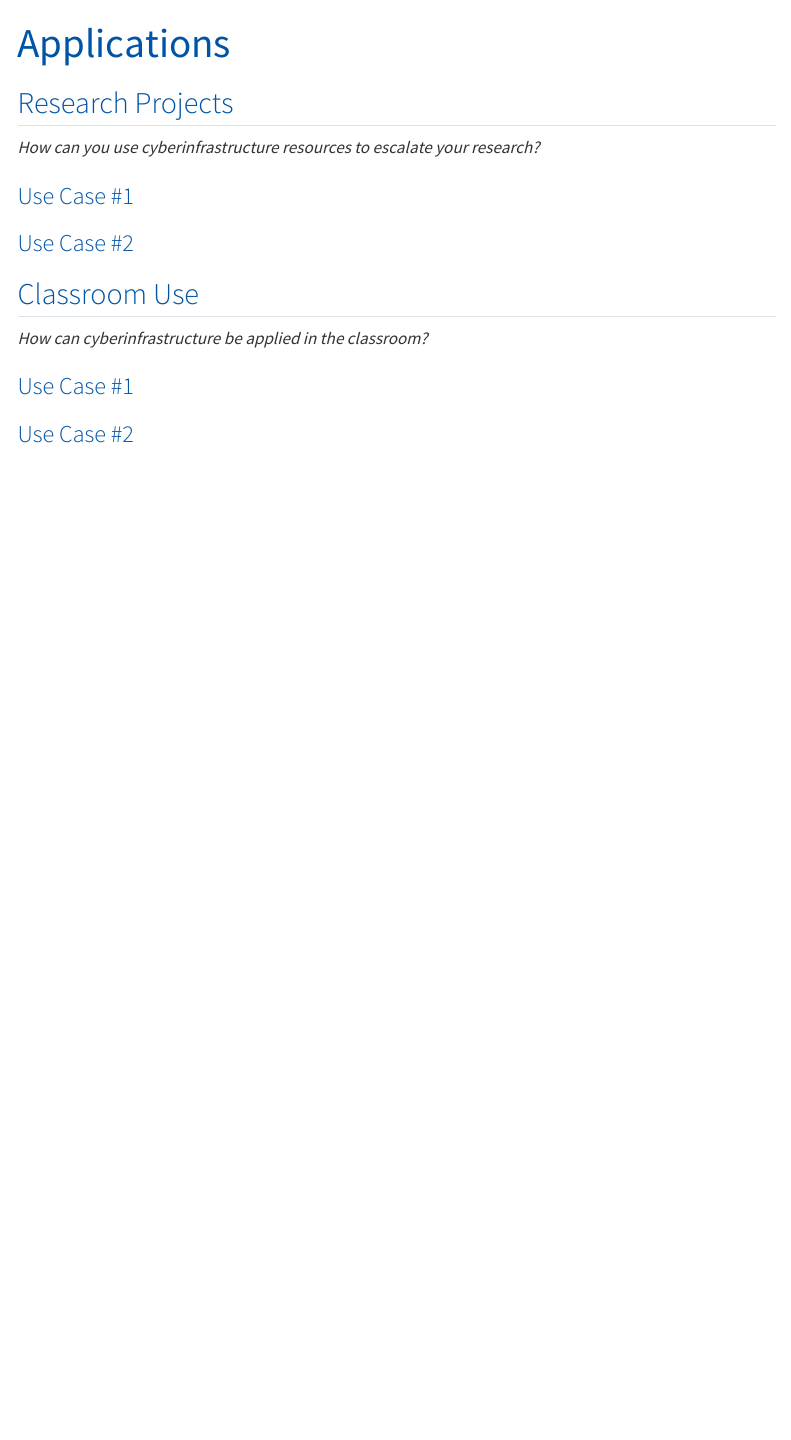
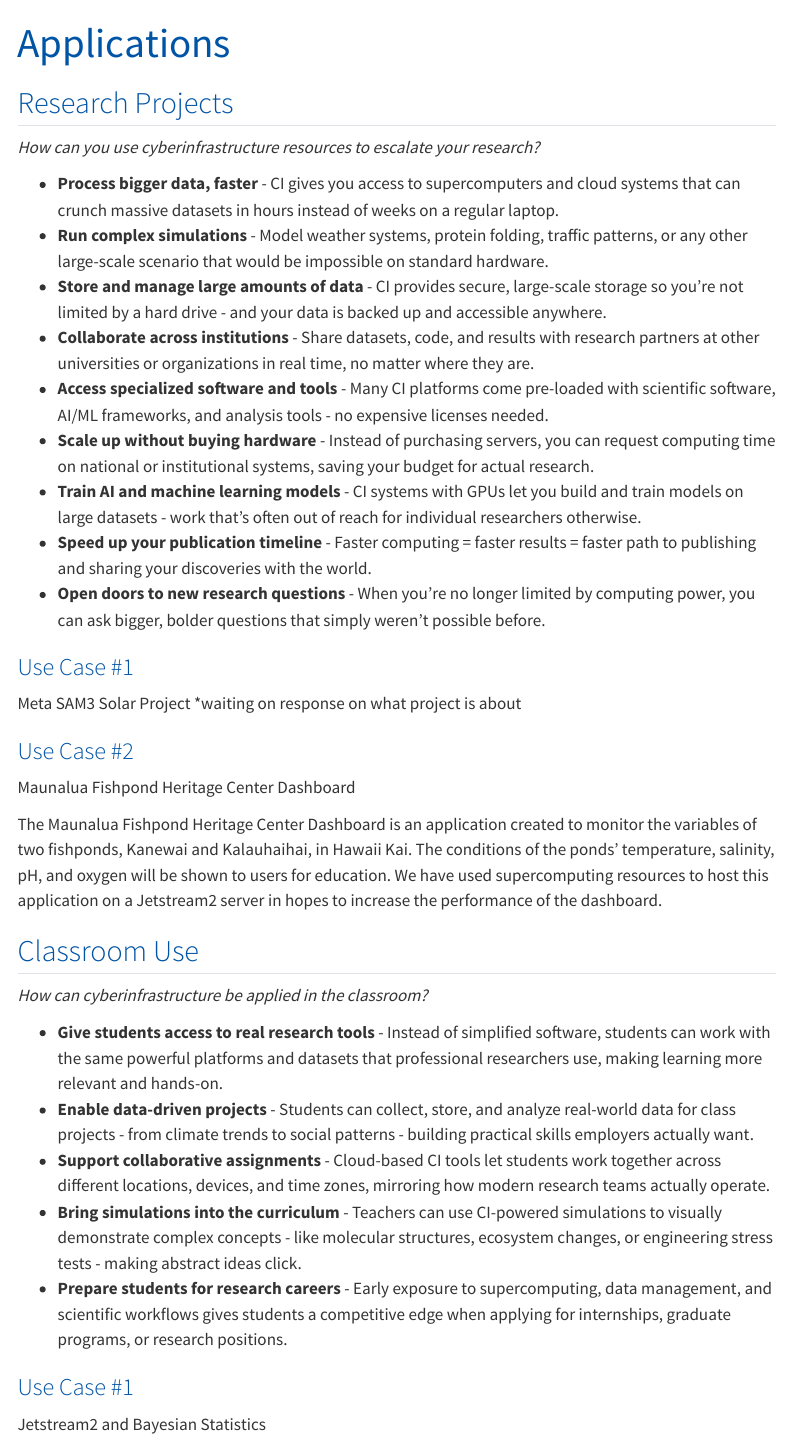
Before and after one commit to CUH-CI/cuh-ci.github.io, a Quarto document (use-cases.qmd): the page in a window 1100 px wide, from its top. Rendered offline with R 4.5, knitr and Pandoc in place of Quarto, with nearby package versions; menus at the side of the page are left out.

Commit message:
content edits

```diff
--- a/use-cases.qmd
+++ b/use-cases.qmd
@@ -8,13 +8,36 @@ editor: visual
 
 *How can you use cyberinfrastructure resources to escalate your research?*
 
+-   **Process bigger data, faster** - CI gives you access to supercomputers and cloud systems that can crunch massive datasets in hours instead of weeks on a regular laptop.
+-   **Run complex simulations** - Model weather systems, protein folding, traffic patterns, or any other large-scale scenario that would be impossible on standard hardware.
+-   **Store and manage large amounts of data** - CI provides secure, large-scale storage so you're not limited by a hard drive - and your data is backed up and accessible anywhere.
+-   **Collaborate across institutions** - Share datasets, code, and results with research partners at other universities or organizations in real time, no matter where they are.
+-   **Access specialized software and tools** - Many CI platforms come pre-loaded with scientific software, AI/ML frameworks, and analysis tools - no expensive licenses needed.
+-   **Scale up without buying hardware** - Instead of purchasing servers, you can request computing time on national or institutional systems, saving your budget for actual research.
+-   **Train AI and machine learning models** - CI systems with GPUs let you build and train models on large datasets - work that's often out of reach for individual researchers otherwise.
+-   **Speed up your publication timeline** - Faster computing = faster results = faster path to publishing and sharing your discoveries with the world.
+-   **Open doors to new research questions** - When you're no longer limited by computing power, you can ask bigger, bolder questions that simply weren't possible before.
+
 ### Use Case #1
 
+Meta SAM3 Solar Project \*waiting on response on what project is about
+
 ### Use Case #2
+
+Maunalua Fishpond Heritage Center Dashboard
+
+The Maunalua Fishpond Heritage Center Dashboard is an application created to monitor the variables of two fishponds, Kanewai and Kalauhaihai, in Hawaii Kai. The conditions of the ponds' temperature, salinity, pH, and oxygen will be shown to users for education. We have used supercomputing resources to host this application on a Jetstream2 server in hopes to increase the performance of the dashboard.
 
 ## Classroom Use
 
 *How can cyberinfrastructure be applied in the classroom?*
 
+- **Give students access to real research tools** - Instead of simplified software, students can work with the same powerful platforms and datasets that professional researchers use, making learning more relevant and hands-on.
+- **Enable data-driven projects** - Students can collect, store, and analyze real-world data for class projects - from climate trends to social patterns - building practical skills employers actually want.
+- **Support collaborative assignments** - Cloud-based CI tools let students work together across different locations, devices, and time zones, mirroring how modern research teams actually operate.
+- **Bring simulations into the curriculum** - Teachers can use CI-powered simulations to visually demonstrate complex concepts - like molecular structures, ecosystem changes, or engineering stress tests - making abstract ideas click.
+- **Prepare students for research careers** - Early exposure to supercomputing, data management, and scientific workflows gives students a competitive edge when applying for internships, graduate programs, or research positions.
+
 ### Use Case #1
-### Use Case #2
+
+Jetstream2 and Bayesian Statistics
```
Also changed, not shown: index.qmd (+4 -0 lines), docs/search.json, 2 other files.
